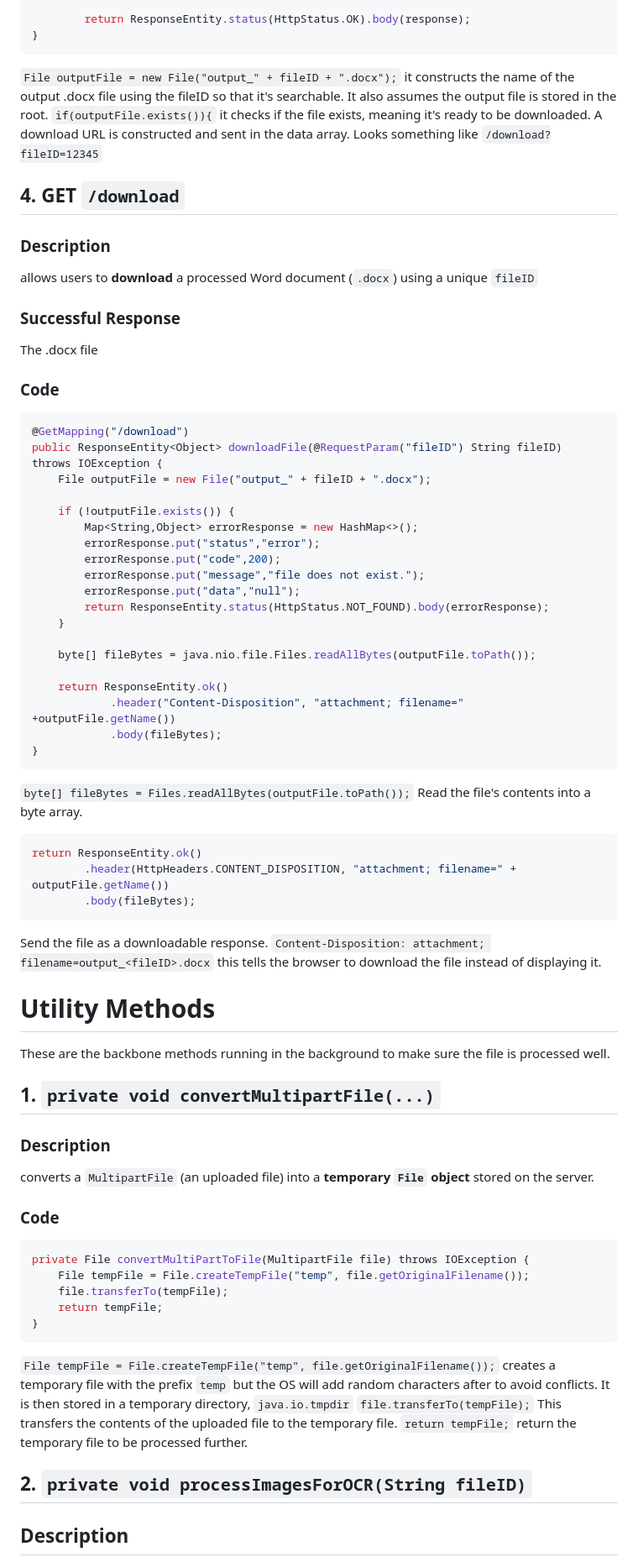
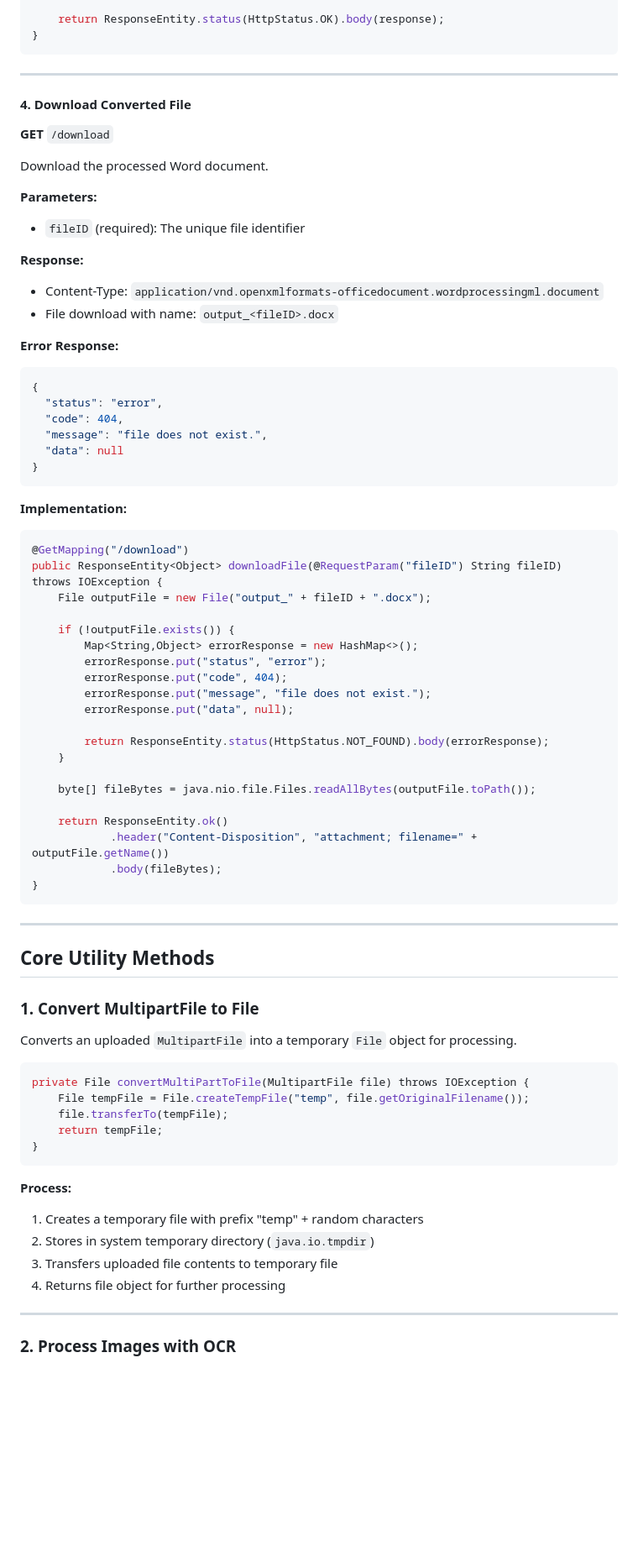
Before and after one commit to code-briomar/briomar.me, a Markdown page: scanned-pdf-to-word/ScannedPDF-to-Word.md, the part around one of its changes. Shown at 84% size. GitHub-like rendering; folded sections open; blank space fills up the shorter version.

````diff
--- a/scanned-pdf-to-word/ScannedPDF-to-Word.md
+++ b/scanned-pdf-to-word/ScannedPDF-to-Word.md
@@ -293,24 +269,34 @@ public ResponseEntity<Object> checkFileStatus(@RequestParam("fileID") String fil
 
-        return ResponseEntity.status(HttpStatus.OK).body(response);
+    return ResponseEntity.status(HttpStatus.OK).body(response);
 }
 ```
 
-`File outputFile = new File("output_" + fileID + ".docx");` it constructs the name of the output .docx file using the fileID so that it's searchable. It also assumes the output file is stored in the root.
-`if(outputFile.exists()){` it checks if the file exists, meaning it's ready to be downloaded.
-A download URL is constructed and sent in the data array. Looks something like `/download?fileID=12345`
+---
 
-## 4. GET `/download`
+#### 4. Download Converted File
 
-### Description
+**GET** `/download`
 
-allows users to **download** a processed Word document (`.docx`) using a unique `fileID`
+Download the processed Word document.
 
-### Successful Response
+**Parameters:**
+- `fileID` (required): The unique file identifier
 
-The .docx file
+**Response:**
+- Content-Type: `application/vnd.openxmlformats-officedocument.wordprocessingml.document`
+- File download with name: `output_<fileID>.docx`
 
-### Code
+**Error Response:**
+```json
+{
+  "status": "error",
+  "code": 404,
+  "message": "file does not exist.",
+  "data": null
+}
+```
 
+**Implementation:**
 ```java
 @GetMapping("/download")
 public ResponseEntity<Object> downloadFile(@RequestParam("fileID") String fileID) throws IOException {
@@ -318,43 +304,29 @@ public ResponseEntity<Object> downloadFile(@RequestParam("fileID") String fileID
 
     if (!outputFile.exists()) {
         Map<String,Object> errorResponse = new HashMap<>();
-        errorResponse.put("status","error");
-        errorResponse.put("code",200);
-        errorResponse.put("message","file does not exist.");
-        errorResponse.put("data","null");
+        errorResponse.put("status", "error");
+        errorResponse.put("code", 404);
+        errorResponse.put("message", "file does not exist.");
+        errorResponse.put("data", null);
+
         return ResponseEntity.status(HttpStatus.NOT_FOUND).body(errorResponse);
     }
 
     byte[] fileBytes = java.nio.file.Files.readAllBytes(outputFile.toPath());
 
     return ResponseEntity.ok()
-            .header("Content-Disposition", "attachment; filename=" +outputFile.getName())
+            .header("Content-Disposition", "attachment; filename=" + outputFile.getName())
             .body(fileBytes);
 }
 ```
 
-`byte[] fileBytes = Files.readAllBytes(outputFile.toPath());` Read the file's contents into a byte array.
+---
 
-```java
-return ResponseEntity.ok()
-        .header(HttpHeaders.CONTENT_DISPOSITION, "attachment; filename=" + outputFile.getName())
-        .body(fileBytes);
-```
+## Core Utility Methods
 
-Send the file as a downloadable response.
-`Content-Disposition: attachment; filename=output_<fileID>.docx` this tells the browser to download the file instead of displaying it.
+### 1. Convert MultipartFile to File
 
-# Utility Methods
-
-These are the backbone methods running in the background to make sure the file is processed well.
-
-## 1. `private void convertMultipartFile(...)`
-
-### Description
-
-converts a `MultipartFile` (an uploaded file) into a **temporary `File` object** stored on the server.
-
-### Code
+Converts an uploaded `MultipartFile` into a temporary `File` object for processing.
 
 ```java
 private File convertMultiPartToFile(MultipartFile file) throws IOException {
@@ -364,11 +336,13 @@ private File convertMultiPartToFile(MultipartFile file) throws IOException {
 }
 ```
 
-`File tempFile = File.createTempFile("temp", file.getOriginalFilename());` creates a temporary file with the prefix `temp` but the OS will add random characters after to avoid conflicts. It is then stored in a temporary directory, `java.io.tmpdir`
-`file.transferTo(tempFile);` This transfers the contents of the uploaded file to the temporary file.
-`return tempFile;` return the temporary file to be processed further.
+**Process:**
+1. Creates a temporary file with prefix "temp" + random characters
+2. Stores in system temporary directory (`java.io.tmpdir`)
+3. Transfers uploaded file contents to temporary file
+4. Returns file object for further processing
 
-## 2. `private void processImagesForOCR(String fileID)`
+---
 
-## Description
+### 2. Process Images with OCR
 
````
Also changed, not shown: other parts of scanned-pdf-to-word/ScannedPDF-to-Word.md (+255 -179 lines).
